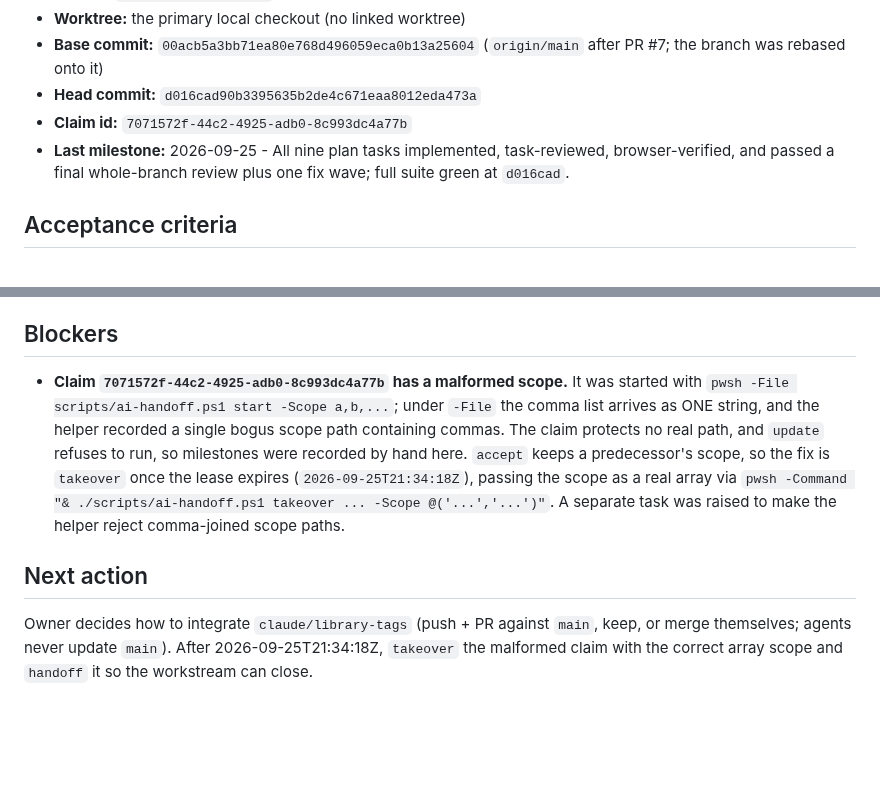
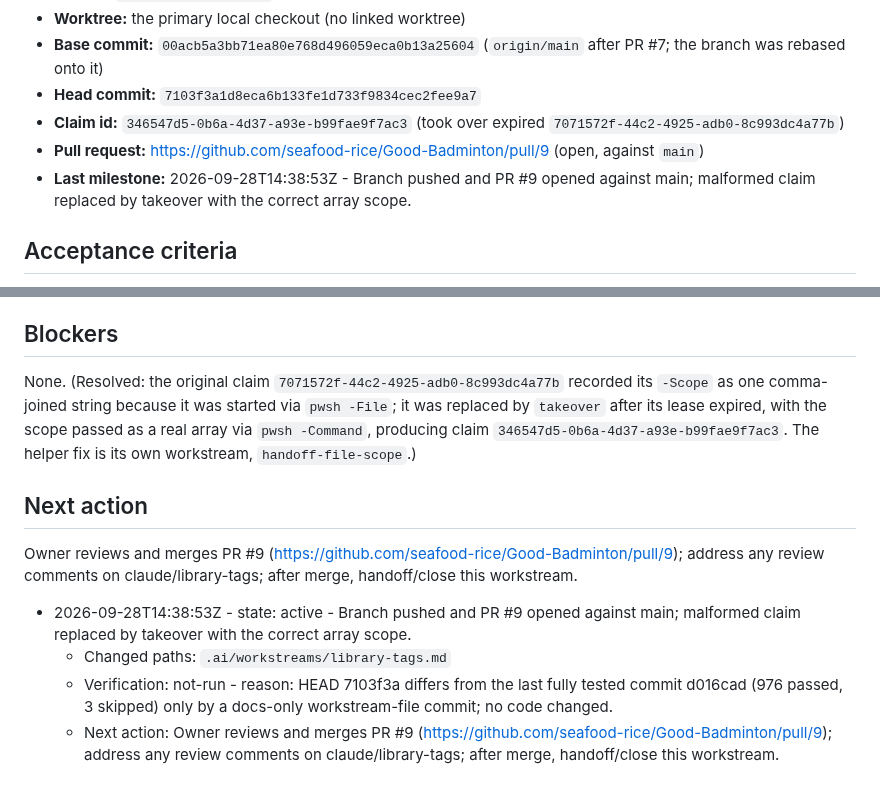
Before and after one commit to seafood-rice/Good-Badminton, a Markdown page: .ai/workstreams/library-tags.md, 2 parts joined by grey strips. Rendered like a GitHub page; blank space fills up the shorter version.

Commit message:
docs(workstream): record PR #9 and the claim takeover
The branch is pushed and PR #9 is open against main. The original claim
recorded its -Scope as one comma-joined string (started via pwsh -File);
after its lease expired it was replaced by takeover with the scope passed
as a real array, so this milestone is the first one recorded through the
helper's own update instead of by hand.

Co-Authored-By: Claude Opus 5.5 <noreply@anthropic.com>

```diff
--- a/.ai/workstreams/library-tags.md
+++ b/.ai/workstreams/library-tags.md
@@ -14,9 +14,10 @@
 - **Branch:** `claude/library-tags`
 - **Worktree:** the primary local checkout (no linked worktree)
 - **Base commit:** `00acb5a3bb71ea80e768d496059eca0b13a25604` (`origin/main` after PR #7; the branch was rebased onto it)
-- **Head commit:** `d016cad90b3395635b2de4c671eaa8012eda473a`
-- **Claim id:** `7071572f-44c2-4925-adb0-8c993dc4a77b`
-- **Last milestone:** 2026-09-25 - All nine plan tasks implemented, task-reviewed, browser-verified, and passed a final whole-branch review plus one fix wave; full suite green at `d016cad`.
+- **Head commit:** `7103f3a1d8eca6b133fe1d733f9834cec2fee9a7`
+- **Claim id:** `346547d5-0b6a-4d37-a93e-b99fae9f7ac3` (took over expired `7071572f-44c2-4925-adb0-8c993dc4a77b`)
+- **Pull request:** https://github.com/seafood-rice/Good-Badminton/pull/9 (open, against `main`)
+- **Last milestone:** 2026-09-28T14:38:53Z - Branch pushed and PR #9 opened against main; malformed claim replaced by takeover with the correct array scope.
 
 ## Acceptance criteria
 
@@ -70,18 +71,19 @@ See the design spec's acceptance criteria and the per-task checklists in
 
 ## Blockers
 
-- **Claim `7071572f-44c2-4925-adb0-8c993dc4a77b` has a malformed scope.** It was started with
-  `pwsh -File scripts/ai-handoff.ps1 start -Scope a,b,...`; under `-File` the comma list
-  arrives as ONE string, and the helper recorded a single bogus scope path containing commas.
-  The claim protects no real path, and `update` refuses to run, so milestones were recorded by
-  hand here. `accept` keeps a predecessor's scope, so the fix is `takeover` once the lease
-  expires (`2026-09-25T21:34:18Z`), passing the scope as a real array via
-  `pwsh -Command "& ./scripts/ai-handoff.ps1 takeover ... -Scope @('...','...')"`. A separate
-  task was raised to make the helper reject comma-joined scope paths.
+None. (Resolved: the original claim `7071572f-44c2-4925-adb0-8c993dc4a77b` recorded its
+`-Scope` as one comma-joined string because it was started via `pwsh -File`; it was replaced by
+`takeover` after its lease expired, with the scope passed as a real array via `pwsh -Command`,
+producing claim `346547d5-0b6a-4d37-a93e-b99fae9f7ac3`. The helper fix is its own workstream,
+`handoff-file-scope`.)
 
 ## Next action
 
-Owner decides how to integrate `claude/library-tags` (push + PR against `main`, keep, or merge themselves; agents never update `main`). After 2026-09-25T21:34:18Z, `takeover` the malformed claim with the correct array scope and `handoff` it so the workstream can close.
+Owner reviews and merges PR #9 (https://github.com/seafood-rice/Good-Badminton/pull/9); address any review comments on claude/library-tags; after merge, handoff/close this workstream.
 
 <!-- ai-continuity:milestones:start -->
+- 2026-09-28T14:38:53Z - state: active - Branch pushed and PR #9 opened against main; malformed claim replaced by takeover with the correct array scope.
+  - Changed paths: `.ai/workstreams/library-tags.md`
+  - Verification: not-run - reason: HEAD 7103f3a differs from the last fully tested commit d016cad (976 passed, 3 skipped) only by a docs-only workstream-file commit; no code changed.
+  - Next action: Owner reviews and merges PR #9 (https://github.com/seafood-rice/Good-Badminton/pull/9); address any review comments on claude/library-tags; after merge, handoff/close this workstream.
 <!-- ai-continuity:milestones:end -->
```
